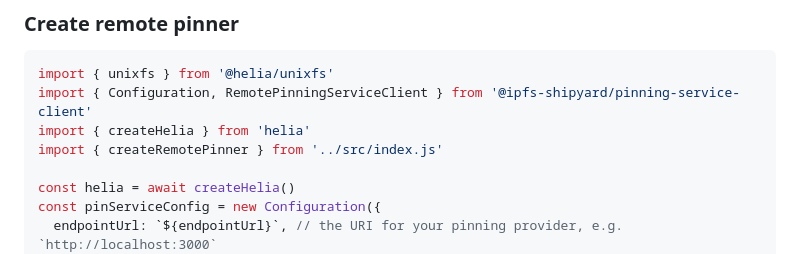
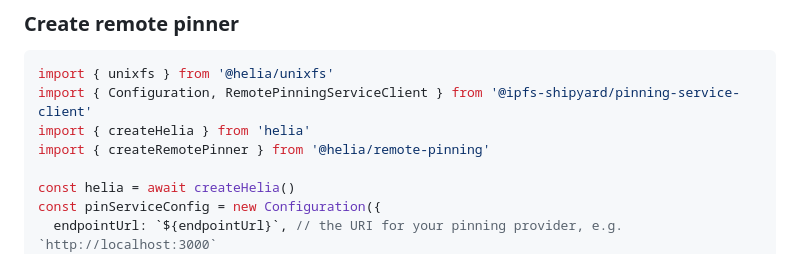
Before and after one commit to ipfs/helia-remote-pinning, a Markdown page: README.md, the part around the change. Rendered like a GitHub page.

Commit message:
docs(readme): import actual library in example code
Co-authored-by: Alex Potsides <alex@achingbrain.net>

```diff
--- a/README.md
+++ b/README.md
@@ -30,7 +30,7 @@ $ npm i @helia/remote-pinning
 import { unixfs } from '@helia/unixfs'
 import { Configuration, RemotePinningServiceClient } from '@ipfs-shipyard/pinning-service-client'
 import { createHelia } from 'helia'
-import { createRemotePinner } from '../src/index.js'
+import { createRemotePinner } from '@helia/remote-pinning'
 
 const helia = await createHelia()
 const pinServiceConfig = new Configuration({
```
